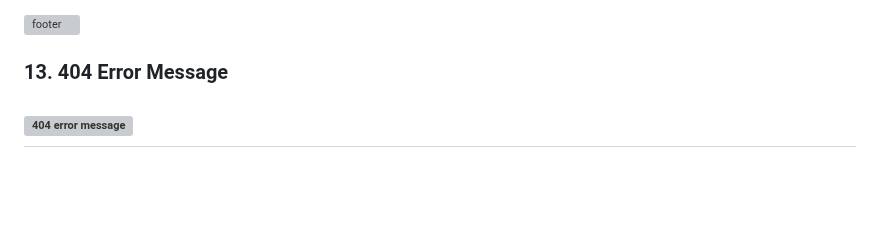
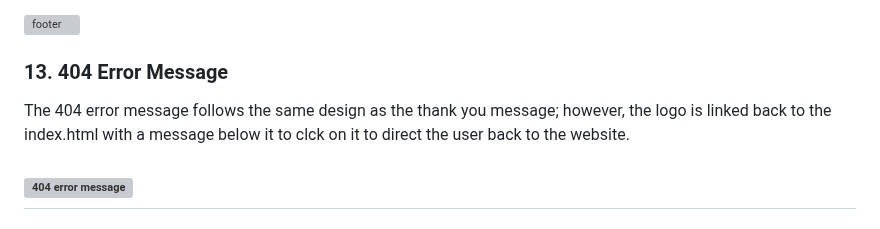
Before and after one commit to AxdeKlerk/Searchlight-Promotions-2, a Markdown page: README.md, the part around one of its changes. Drawn GitHub-style; blank space fills up the shorter version; grey boxes are pictures that could not be loaded.

```diff
--- a/README.md
+++ b/README.md
@@ -177,6 +177,7 @@ There was some deviation from the original wireframes as the project developed.
 
 
  ### 13. 404 Error Message
+  The 404 error message follows the same design as the thank you message; however, the logo is linked back to the index.html with a message below it to clck on it to direct the user back to the website.
 
  ![404 error message](doc/images/404-error-page-message.png)
  ----
```
Also changed, not shown: other parts of README.md (+1 -0 lines).
